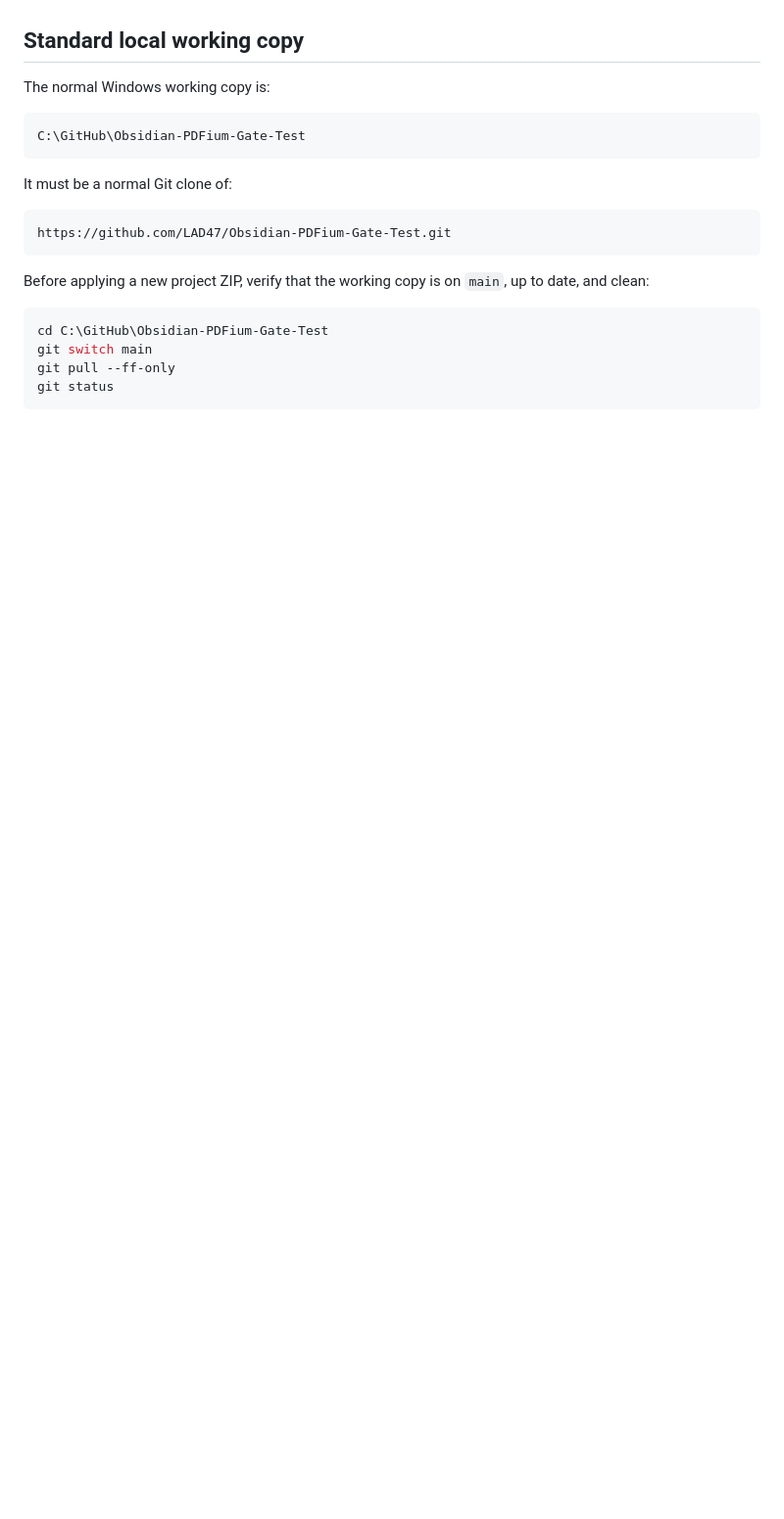
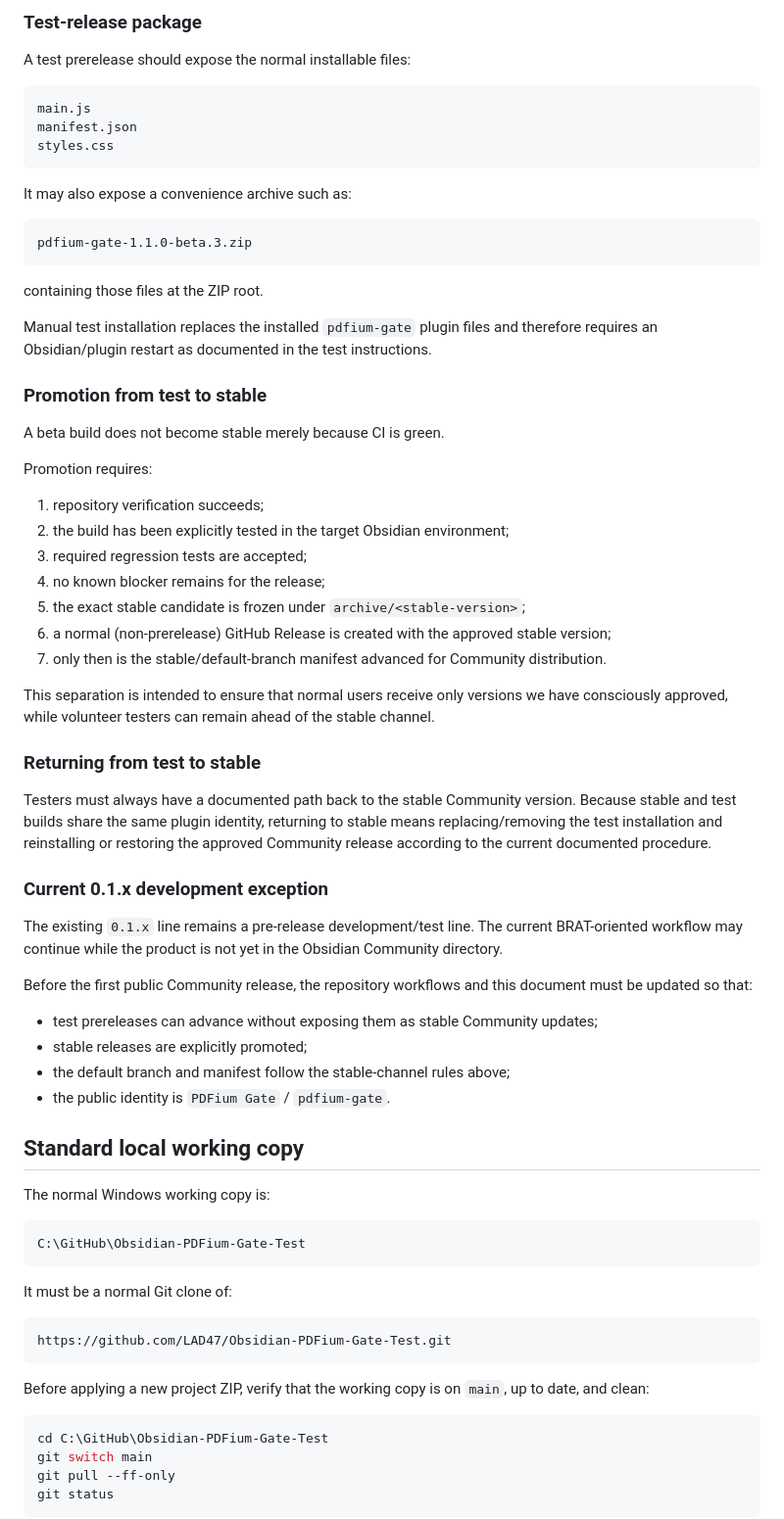
Before and after one commit to LAD47/Obsidian-PDFium-Gate-Test, a Markdown page: RELEASE.md, the part around one of its changes. Shown at 98% size. Rendered like a GitHub page; blank space fills up the shorter version.

Commit message:
Document stable and test release channels

````diff
--- a/RELEASE.md
+++ b/RELEASE.md
@@ -16,3 +92,54 @@ The purpose of this procedure is to keep source transfer, Git history, generated
+### Test-release package
+
+A test prerelease should expose the normal installable files:
+
+```text
+main.js
+manifest.json
+styles.css
+```
+
+It may also expose a convenience archive such as:
+
+```text
+pdfium-gate-1.1.0-beta.3.zip
+```
+
+containing those files at the ZIP root.
+
+Manual test installation replaces the installed `pdfium-gate` plugin files and therefore requires an Obsidian/plugin restart as documented in the test instructions.
+
+### Promotion from test to stable
+
+A beta build does not become stable merely because CI is green.
+
+Promotion requires:
+
+1. repository verification succeeds;
+2. the build has been explicitly tested in the target Obsidian environment;
+3. required regression tests are accepted;
+4. no known blocker remains for the release;
+5. the exact stable candidate is frozen under `archive/<stable-version>`;
+6. a normal (non-prerelease) GitHub Release is created with the approved stable version;
+7. only then is the stable/default-branch manifest advanced for Community distribution.
+
+This separation is intended to ensure that normal users receive only versions we have consciously approved, while volunteer testers can remain ahead of the stable channel.
+
+### Returning from test to stable
+
+Testers must always have a documented path back to the stable Community version. Because stable and test builds share the same plugin identity, returning to stable means replacing/removing the test installation and reinstalling or restoring the approved Community release according to the current documented procedure.
+
+### Current 0.1.x development exception
+
+The existing `0.1.x` line remains a pre-release development/test line. The current BRAT-oriented workflow may continue while the product is not yet in the Obsidian Community directory.
+
+Before the first public Community release, the repository workflows and this document must be updated so that:
+
+- test prereleases can advance without exposing them as stable Community updates;
+- stable releases are explicitly promoted;
+- the default branch and manifest follow the stable-channel rules above;
+- the public identity is `PDFium Gate` / `pdfium-gate`.
+
 
 ## Standard local working copy
 
````
Also changed, not shown: other parts of RELEASE.md (+76 -0 lines).
